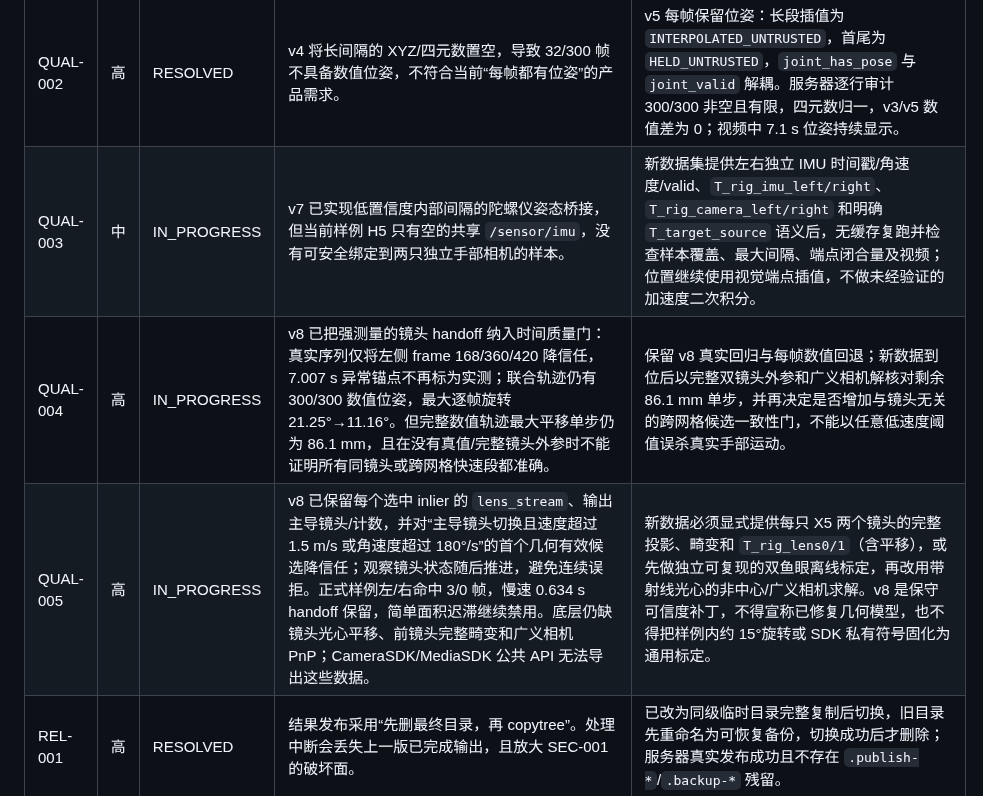
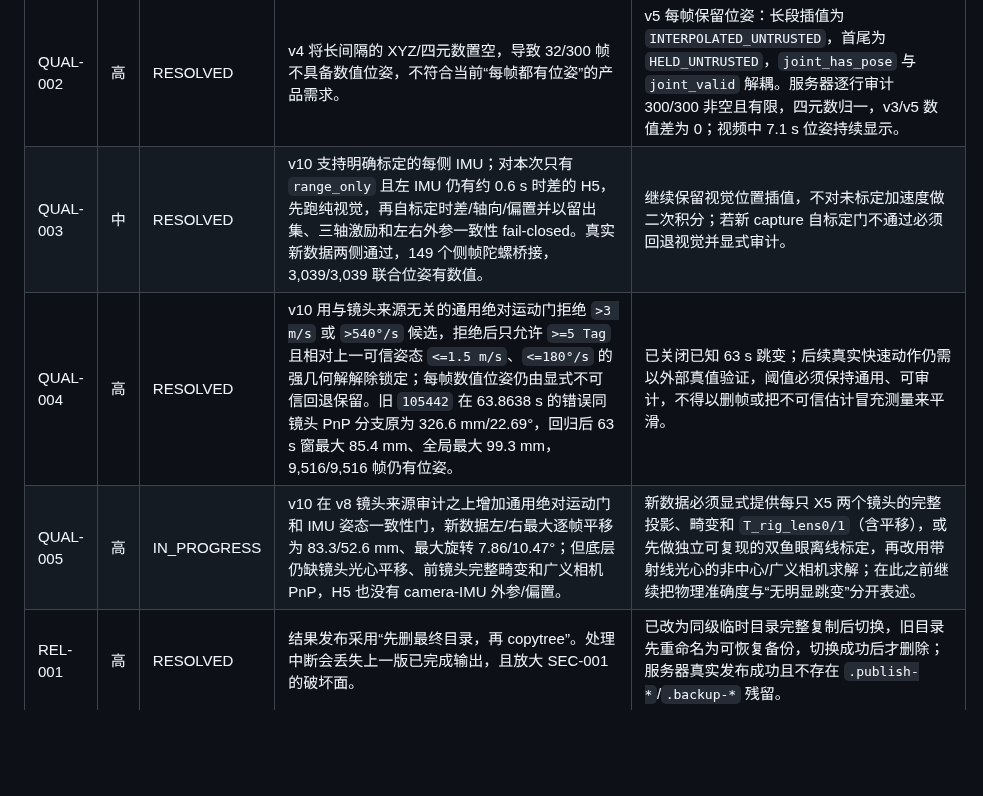
Before and after one commit to zcxixixi/osmo-360-apriltag-pose, a Markdown page: docs/SERVER_SECURITY_EFFICIENCY_TRACKER.md, the part around one of its changes. Drawn GitHub-style; blank space fills up the shorter version.

Commit message:
docs: record IMU-fused v10 validation

```diff
--- a/docs/SERVER_SECURITY_EFFICIENCY_TRACKER.md
+++ b/docs/SERVER_SECURITY_EFFICIENCY_TRACKER.md
@@ -44,9 +44,9 @@
 | SEC-001 | 高 | RESOLVED | H5 `dataset_id` 和 JSON `pair_id` 未验证即参与缓存/最终目录拼接；worker 发布阶段对计算出的目标目录执行 `shutil.rmtree`。恶意 `../` 可造成路径穿越和越界删除。涉及 `instaumi.py`、`four_mp4.py`、`four_mp4_worker.py`、`dataset_worker.py`。 | 已实现标识白名单、发现/worker 双重验证、修订锁检查、解析后包含性检查与逐级符号链接拒绝；13 个恶意输入/发布场景、真实 dry-run、服务器完整发布均通过。提交 `80e0f7f`，服务器 `3f09e68`。 |
 | QUAL-001 | 高 | RESOLVED | `write_joint_pose_csv` 对所有处于首尾测量之间的缺失帧插值，不限制相邻测量间隔。当前左轨迹报告最大插值间隔约 0.634 s，违反 v50 最大可信间隔 0.25 s 约束。 | v4 长间隔输出 `INTERPOLATED_UNTRUSTED`、空位姿、联合无效；渲染隐藏相机并断开轨迹/趋势线。服务器无缓存结果：可信最大 0.0667 s，拒绝最大 0.6340 s，32 帧不可信，联合有效率 89.33%，全部门通过；7.1 秒视频人工检查通过。 |
 | QUAL-002 | 高 | RESOLVED | v4 将长间隔的 XYZ/四元数置空，导致 32/300 帧不具备数值位姿，不符合当前“每帧都有位姿”的产品需求。 | v5 每帧保留位姿：长段插值为 `INTERPOLATED_UNTRUSTED`，首尾为 `HELD_UNTRUSTED`，`joint_has_pose` 与 `joint_valid` 解耦。服务器逐行审计 300/300 非空且有限，四元数归一，v3/v5 数值差为 0；视频中 7.1 s 位姿持续显示。 |
-| QUAL-003 | 中 | IN_PROGRESS | v7 已实现低置信度内部间隔的陀螺仪姿态桥接，但当前样例 H5 只有空的共享 `/sensor/imu`，没有可安全绑定到两只独立手部相机的样本。 | 新数据集提供左右独立 IMU 时间戳/角速度/valid、`T_rig_imu_left/right`、`T_rig_camera_left/right` 和明确 `T_target_source` 语义后，无缓存复跑并检查样本覆盖、最大间隔、端点闭合量及视频；位置继续使用视觉端点插值，不做未经验证的加速度二次积分。 |
-| QUAL-004 | 高 | IN_PROGRESS | v8 已把强测量的镜头 handoff 纳入时间质量门：真实序列仅将左侧 frame 168/360/420 降信任，7.007 s 异常锚点不再标为实测；联合轨迹仍有 300/300 数值位姿，最大逐帧旋转 21.25°→11.16°。但完整数值轨迹最大平移单步仍为 86.1 mm，且在没有真值/完整镜头外参时不能证明所有同镜头或跨网格快速段都准确。 | 保留 v8 真实回归与每帧数值回退；新数据到位后以完整双镜头外参和广义相机解核对剩余 86.1 mm 单步，并再决定是否增加与镜头无关的跨网格候选一致性门，不能以任意低速度阈值误杀真实手部运动。 |
-| QUAL-005 | 高 | IN_PROGRESS | v8 已保留每个选中 inlier 的 `lens_stream`、输出主导镜头/计数，并对“主导镜头切换且速度超过 1.5 m/s 或角速度超过 180°/s”的首个几何有效候选降信任；观察镜头状态随后推进，避免连续误拒。正式样例左/右命中 3/0 帧，慢速 0.634 s handoff 保留，简单面积迟滞继续禁用。底层仍缺镜头光心平移、前镜头完整畸变和广义相机 PnP；CameraSDK/MediaSDK 公共 API 无法导出这些数据。 | 新数据必须显式提供每只 X5 两个镜头的完整投影、畸变和 `T_rig_lens0/1`（含平移），或先做独立可复现的双鱼眼离线标定，再改用带射线光心的非中心/广义相机求解。v8 是保守可信度补丁，不得宣称已修复几何模型，也不得把样例内约 15°旋转或 SDK 私有符号固化为通用标定。 |
+| QUAL-003 | 中 | RESOLVED | v10 支持明确标定的每侧 IMU；对本次只有 `range_only` 且左 IMU 仍有约 0.6 s 时差的 H5，先跑纯视觉，再自标定时差/轴向/偏置并以留出集、三轴激励和左右外参一致性 fail-closed。真实新数据两侧通过，149 个侧帧陀螺桥接，3,039/3,039 联合位姿有数值。 | 继续保留视觉位置插值，不对未标定加速度做二次积分；若新 capture 自标定门不通过必须回退视觉并显式审计。 |
+| QUAL-004 | 高 | RESOLVED | v10 用与镜头来源无关的通用绝对运动门拒绝 `>3 m/s` 或 `>540°/s` 候选，拒绝后只允许 `>=5 Tag` 且相对上一可信姿态 `<=1.5 m/s`、`<=180°/s` 的强几何解解除锁定；每帧数值位姿仍由显式不可信回退保留。旧 `105442` 在 63.8638 s 的错误同镜头 PnP 分支原为 326.6 mm/22.69°，回归后 63 s 窗最大 85.4 mm、全局最大 99.3 mm，9,516/9,516 帧仍有位姿。 | 已关闭已知 63 s 跳变；后续真实快速动作仍需以外部真值验证，阈值必须保持通用、可审计，不得以删帧或把不可信估计冒充测量来平滑。 |
+| QUAL-005 | 高 | IN_PROGRESS | v10 在 v8 镜头来源审计之上增加通用绝对运动门和 IMU 姿态一致性门，新数据左/右最大逐帧平移为 83.3/52.6 mm、最大旋转 7.86/10.47°；但底层仍缺镜头光心平移、前镜头完整畸变和广义相机 PnP，H5 也没有 camera-IMU 外参/偏置。 | 新数据必须显式提供每只 X5 两个镜头的完整投影、畸变和 `T_rig_lens0/1`（含平移），或先做独立可复现的双鱼眼离线标定，再改用带射线光心的非中心/广义相机求解；在此之前继续把物理准确度与“无明显跳变”分开表述。 |
 | REL-001 | 高 | RESOLVED | 结果发布采用“先删最终目录，再 copytree”。处理中断会丢失上一版已完成输出，且放大 SEC-001 的破坏面。 | 已改为同级临时目录完整复制后切换，旧目录先重命名为可恢复备份，切换成功后才删除；服务器真实发布成功且不存在 `.publish-*`/`.backup-*` 残留。 |
 | SEC-002 | 高 | OPEN | 服务器流水线以高权限 `ps` 用户运行。实测 `/var/run/docker.sock` 为 `root:docker 0660`，`ps` 属于 `docker` 组且无需 sudo 即可在关键 `gitlab` 容器中启动 `uid=0(root)` 进程；`ps` 还属于 `sudo`、`lxd`、`k3s-admin`。独立账户也不能直接复用当前 checkout：`/home/ps` 为 `0750`，项目 `.venv/bin/python` 最终指向 `/home/ps/.local/share/uv/.../python3.13`，而 `.local`/`.local/share` 均为 `0700`；仅把新账户加入 `ps` 组会重新扩大主目录访问面，不能作为修复。 | 已完成最小权限与回滚矩阵。待用户授权后，建立不含任何特权附加组的无登录 `osmo360-worker`，从 root 管理、只读、自包含的 `/opt/osmo360/releases/<commit>` 运行；输入只读，只开放精确 pipeline revision 的 cache/final 子树和专属 `/run` 任务槽，unit 禁网并限制文件系统、CPU、内存和任务数。先在精确限定的影子数据集 dry-run/无缓存复跑并对比轨迹，再切换调度；原 checkout、正式 v8 和现有服务保留回滚，不能直接删 `ps` 的组或覆盖基线。 |
 | SEC-003 | 中 | IN_PROGRESS | 服务器有 `0.0.0.0:8000`、`:7864`、`:7865`、`:7869` 等项目相关服务监听局域网。`:7865`、`:7869` 已认证；其余服务的归属与接口已完成只读审计并拆为 SEC-005/007。 | 当前最高风险为独立项目的 SEC-005；`:7864` 按 SEC-007 决定停用或迁移。 |
```
Also changed, not shown: other parts of docs/SERVER_SECURITY_EFFICIENCY_TRACKER.md (+28 -16 lines).
